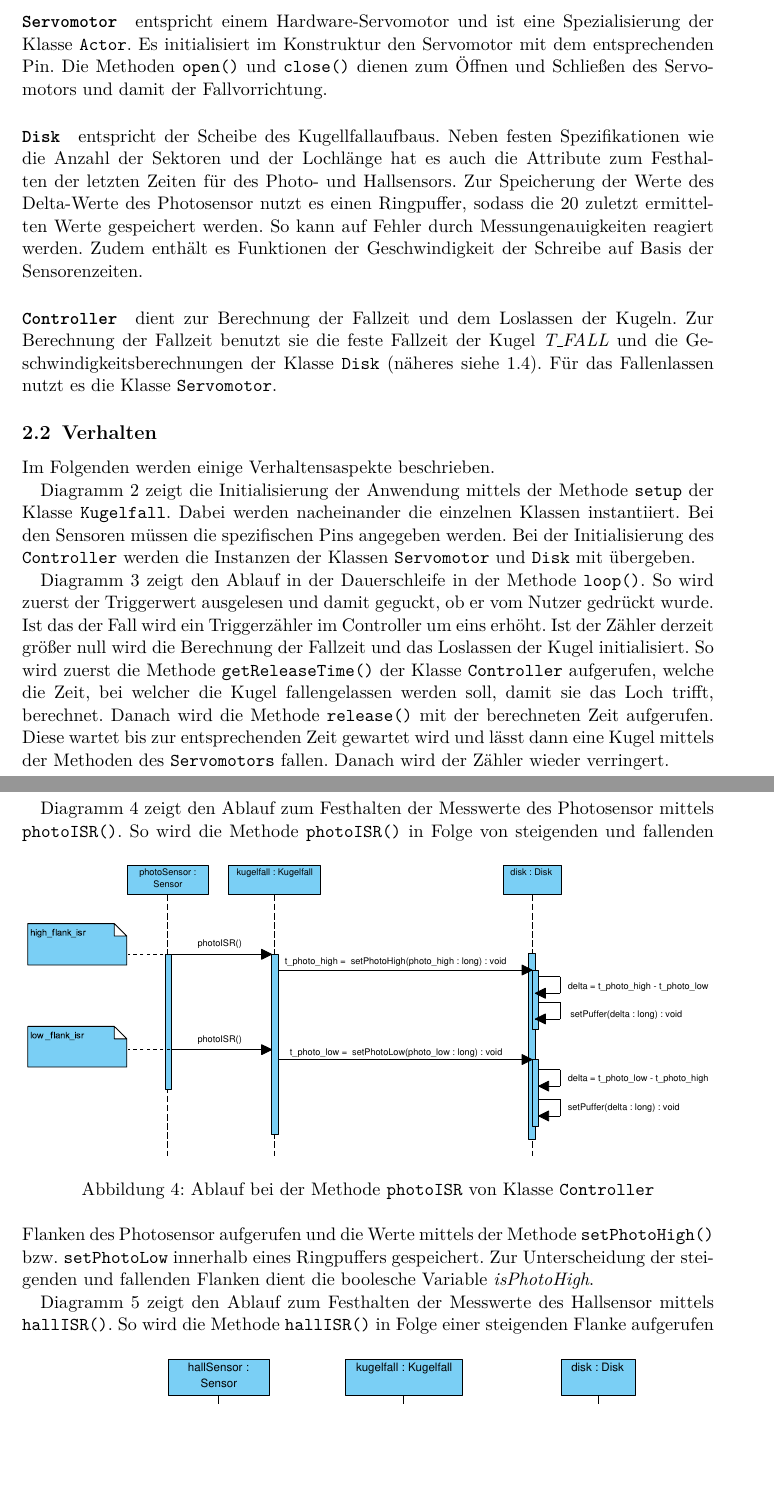
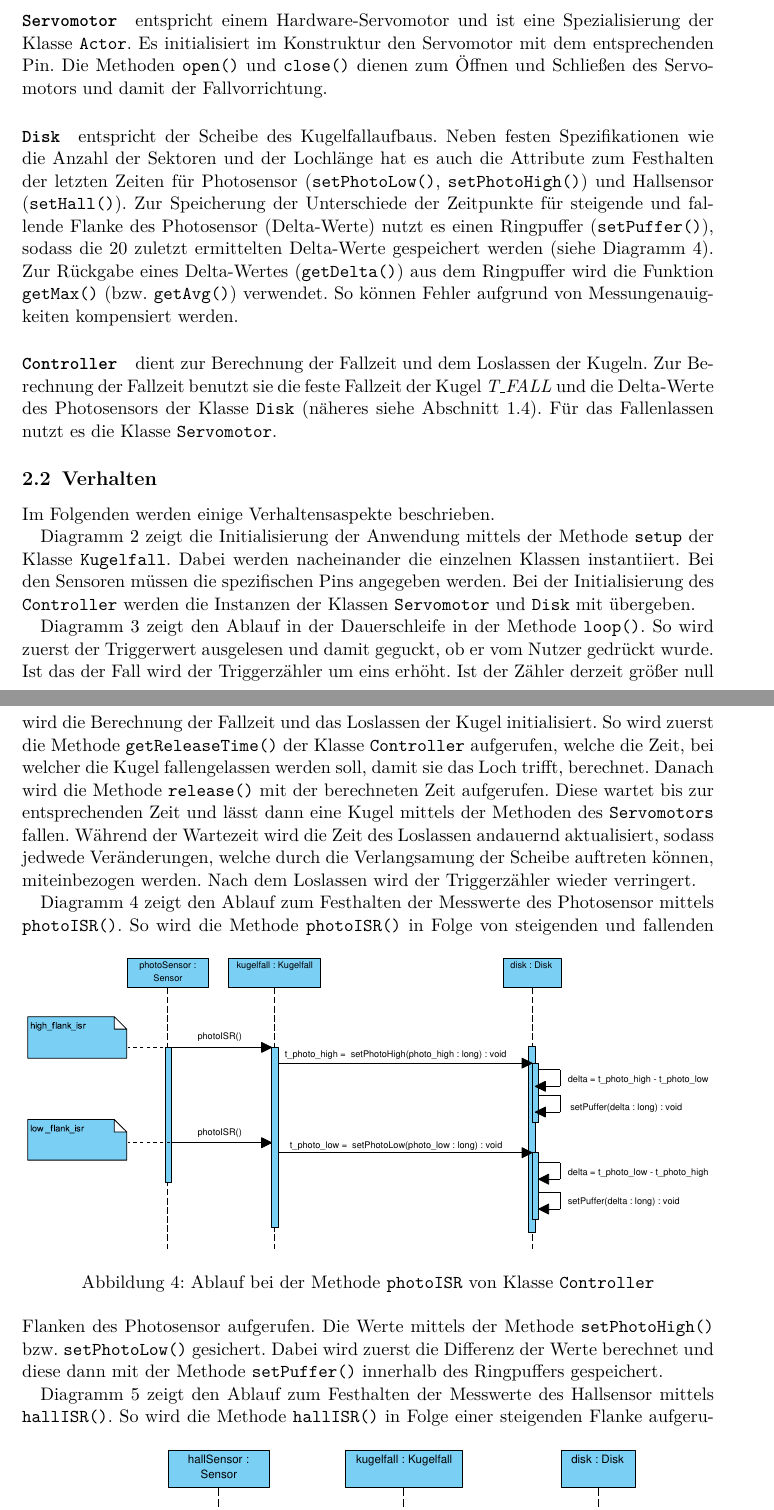
Before and after one commit to miccl/kugelfall, a LaTeX document (laborbericht/laborbericht.tex, which reads laborbericht/design.tex): two parts of pages 4 and 7 of 7 before the commit and two parts of pages 4 and 7 of 8 after it, joined at a grey line, cut so that both start at the same text, the shorter picture padded with empty space. Compiled offline with pdfLaTeX.

Commit message:
updated design chapter

```diff
--- a/laborbericht/design.tex
+++ b/laborbericht/design.tex
@@ -40,14 +40,14 @@ Die Methode \method{setValue()} schreibt den übergebenen Wert zum Aktor.
 Es initialisiert im Konstruktur den Servomotor mit dem entsprechenden Pin.
 Die Methoden \method{open()} und \method{close()} dienen zum Öffnen und Schließen des Servomotors und damit der Fallvorrichtung.
 
-\paragraph{\class{Disk}} entspricht der Scheibe des Kugellfallaufbaus.
-Neben festen Spezifikationen wie die Anzahl der Sektoren und der Lochlänge hat es auch die Attribute zum Festhalten der letzten Zeiten für des Photo- und Hallsensors.
-Zur Speicherung der Werte des Delta-Werte des Photosensor nutzt es einen Ringpuffer, sodass die 20 zuletzt ermittelten Werte gespeichert werden.
-So kann auf Fehler durch Messungenauigkeiten reagiert werden.
-Zudem enthält es Funktionen der Geschwindigkeit der Schreibe auf Basis der Sensorenzeiten.
+\paragraph{\class{Disk}} entspricht der Scheibe des Kugelfallaufbaus.
+Neben festen Spezifikationen wie die Anzahl der Sektoren und der Lochlänge hat es auch die Attribute zum Festhalten der letzten Zeiten für Photosensor  (\method{setPhotoLow()}, \method{setPhotoHigh()}) und Hallsensor (\method{setHall()}).
+Zur Speicherung der Unterschiede der Zeitpunkte für steigende und fallende Flanke des Photosensor (Delta-Werte) nutzt es einen Ringpuffer (\method{setPuffer()}), sodass die 20 zuletzt ermittelten Delta-Werte gespeichert werden (siehe Diagramm \ref{fig:photoISR}).
+Zur Rückgabe eines Delta-Wertes (\method{getDelta()}) aus dem Ringpuffer wird die Funktion \method{getMax()} (bzw. \method{getAvg()}) verwendet.
+So können Fehler aufgrund von Messungenauigkeiten kompensiert werden.
 
 \paragraph{\class{Controller}} dient zur Berechnung der Fallzeit und dem Loslassen der Kugeln.
-Zur Berechnung der Fallzeit benutzt sie die feste Fallzeit der Kugel \attr{T\_FALL} und die Geschwindigkeitsberechnungen der Klasse \class{Disk} (näheres siehe \ref{ssec:nutzung}).
+Zur Berechnung der Fallzeit benutzt sie die feste Fallzeit der Kugel \attr{T\_FALL} und die Delta-Werte des Photosensors der Klasse \class{Disk} (näheres siehe Abschnitt \ref{ssec:nutzung}).
 Für das Fallenlassen nutzt es die Klasse \class{Servomotor}.
 
 \subsection{Verhalten}
@@ -72,12 +72,14 @@ Diagramm \ref{fig:loop_diagram} zeigt den Ablauf in der Dauerschleife in der Met
 	\label{fig:loop_diagram}
 \end{figure}
 So wird zuerst der Triggerwert ausgelesen und damit geguckt, ob er vom Nutzer gedrückt wurde.
-Ist das der Fall wird ein Triggerzähler im Controller um eins erhöht.
+Ist das der Fall wird der Triggerzähler um eins erhöht.
 Ist der Zähler derzeit größer null wird die Berechnung der Fallzeit und das Loslassen der Kugel initialisiert.
 So wird zuerst die Methode \method{getReleaseTime()} der Klasse \class{Controller} aufgerufen, welche die Zeit, bei welcher die Kugel fallengelassen werden soll, damit sie das Loch trifft, berechnet.
 Danach wird die Methode \method{release()} mit der berechneten Zeit aufgerufen.
-Diese wartet bis zur entsprechenden Zeit gewartet wird und lässt dann eine Kugel mittels der Methoden des \class{Servomotors} fallen.
-Danach wird der Zähler wieder verringert.
+Diese wartet bis zur entsprechenden Zeit und lässt dann eine Kugel mittels der Methoden des \class{Servomotors} fallen.
+Während der Wartezeit wird die Zeit des Loslassen andauernd aktualisiert, sodass jedwede Veränderungen, welche durch die Verlangsamung der Scheibe auftreten können, miteinbezogen werden.
+Nach dem Loslassen wird der Triggerzähler wieder verringert.
+
 
 Diagramm \ref{fig:photoISR} zeigt den Ablauf zum Festhalten der Messwerte des Photosensor mittels \method{photoISR()}.
 \begin{figure}[htbp]
@@ -86,8 +88,11 @@ Diagramm \ref{fig:photoISR} zeigt den Ablauf zum Festhalten der Messwerte des Ph
 	\caption{Ablauf bei der Methode \method{photoISR} von Klasse \class{Controller}}
 	\label{fig:photoISR}
 \end{figure}
-So wird die  Methode \method{photoISR()} in Folge von steigenden und fallenden Flanken des Photosensor aufgerufen und die Werte mittels der Methode \method{setPhotoHigh()} bzw. \method{setPhotoLow} innerhalb eines Ringpuffers gespeichert.
-Zur Unterscheidung der steigenden und fallenden Flanken dient die boolesche Variable \attr{isPhotoHigh}.
+So wird die  Methode \method{photoISR()} in Folge von steigenden und fallenden Flanken des Photosensor aufgerufen.
+Die Werte mittels der Methode \method{setPhotoHigh()} bzw. \method{setPhotoLow()} gesichert.
+Dabei wird zuerst die Differenz der Werte berechnet und diese dann mit der Methode \method{setPuffer()} innerhalb des Ringpuffers gespeichert.
+%Zur Unterscheidung der steigenden und fallenden Flanken dient die boolesche Variable \attr{isPhotoHigh}.
+
 %Denn es stehen mit diesem Ringpuffer nicht nur auf der letzte Wert, sondern die letzten 20 Werte zur Verfügung.
 
 Diagramm \ref{fig:hallISR} zeigt den Ablauf zum Festhalten der Messwerte des Hallsensor mittels \method{hallISR()}.
```
Also changed, not shown: laborbericht/abb/class.pdf (added), laborbericht/abb/class_cropped.pdf, laborbericht/abb/loop_cropped.pdf, laborbericht/design.tex (6 more changed lines).
